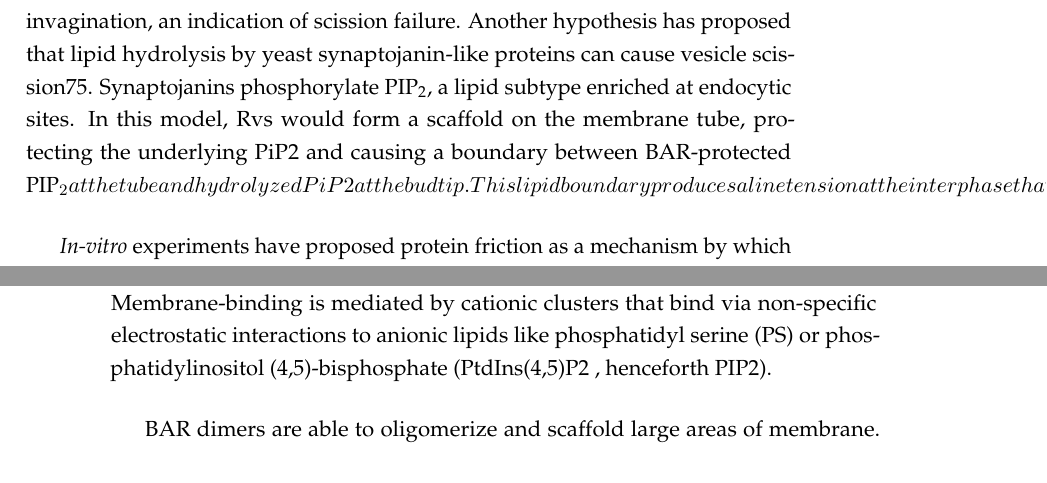
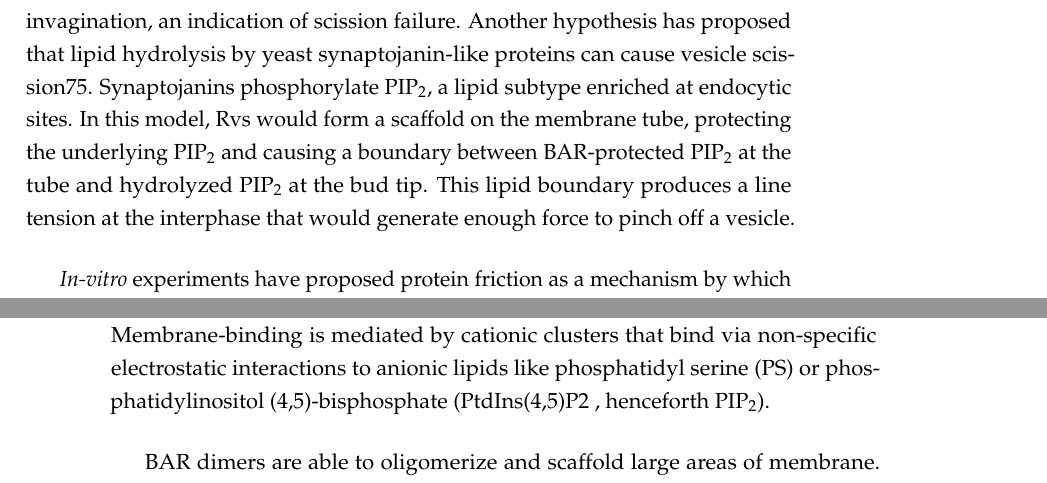
Before and after one commit to deepikaamenon/thesis_2021, a LaTeX thesis (main.tex, which reads Chapters/Intro.tex): two parts of pages 26 and 27 of 33, joined at a grey line, cut so that both start at the same text. Compiled offline with pdfLaTeX.

Commit message:
txs auto checkin

```diff
--- a/Chapters/Intro.tex
+++ b/Chapters/Intro.tex
@@ -79,7 +79,7 @@ Clathrin and associated proteins do not only interact with the plasma membrane.
 
 			\subparagraph{Proposed scission mechanisms}
 			\mbox{}\\
-			Yeast dynamin is the obvious solution to membrane scission. Although none of the three dynamin- like proteins has a proline-rich domain, one of the yeast dynamins, Vps1 has been suggested to be involved in endocytosis. \textit{vps1\textDelta} \textit{rvs167\textDelta} 74 double mutant has been shown to increase membrane retraction rates after invagination, an indication of scission failure. Another hypothesis has proposed that lipid hydrolysis by yeast synaptojanin-like proteins can cause vesicle scission75. Synaptojanins phosphorylate PIP\textsubscript{2}, a lipid subtype enriched at endocytic sites. In this model, Rvs would form a scaffold on the membrane tube, protecting the underlying PiP2 and causing a boundary between BAR-protected PIP_2 at the tube and hydrolyzed PiP2 at the bud tip. This lipid boundary produces a line tension at the interphase that would generate enough force to pinch off a vesicle.
+			Yeast dynamin is the obvious solution to membrane scission. Although none of the three dynamin- like proteins has a proline-rich domain, one of the yeast dynamins, Vps1 has been suggested to be involved in endocytosis. \textit{vps1\textDelta} \textit{rvs167\textDelta} 74 double mutant has been shown to increase membrane retraction rates after invagination, an indication of scission failure. Another hypothesis has proposed that lipid hydrolysis by yeast synaptojanin-like proteins can cause vesicle scission75. Synaptojanins phosphorylate PIP\textsubscript{2}, a lipid subtype enriched at endocytic sites. In this model, Rvs would form a scaffold on the membrane tube, protecting the underlying PIP\textsubscript{2} and causing a boundary between BAR-protected PIP\textsubscript{2} at the tube and hydrolyzed PIP\textsubscript{2} at the bud tip. This lipid boundary produces a line tension at the interphase that would generate enough force to pinch off a vesicle.
 
 			\vspace{5mm}
 			\textit{In-vitro} experiments have proposed protein friction as a mechanism by which membrane scission could occur3. In this model, a BAR domain scaffold exerts a frictional force on a membrane that is pulled under it. Such a friction-dependent membrane scission model would predict that if more BAR proteins are added to the membrane, frictional force would increase, and scission should occur at shorter invagination lengths. \textit{In-vivo}, this pulling force is generated by actin polymerization.
@@ -95,7 +95,7 @@ Clathrin and associated proteins do not only interact with the plasma membrane.
 \section{BAR domain proteins}
 
 The BAR protein superfamily consist of a highly conserved structure across eukaryotes and are involved in a range of cellular processes including endocytosis, actin organization, cell polarity, transcription and tumor suppression73,74.
-Of the mammalian isoforms of the founding members, Bin1 (Amphiphysin II) and Bin3 are ubiquitously expressed, while Amphiphysin I is expressed only in neurons. The conserved region of these proteins, as well as of Rvs167 and Rvs161, is an N-terminal region that forms the BAR domain. This domain typically forms dimers with other BAR domains that have an intrinsic curvature defined by the dimerization angle. This curvature categorizes BAR proteins to classical BAR, Fer–Cip4-homology-BAR (shallow curvature), and I-BAR (inverted curvature). Membrane-binding is mediated by cationic clusters that bind via non-specific electrostatic interactions to anionic lipids like phosphatidyl serine (PS) or phosphatidylinositol (4,5)-bisphosphate (PtdIns(4,5)P2 , henceforth PIP2).
+Of the mammalian isoforms of the founding members, Bin1 (Amphiphysin II) and Bin3 are ubiquitously expressed, while Amphiphysin I is expressed only in neurons. The conserved region of these proteins, as well as of Rvs167 and Rvs161, is an N-terminal region that forms the BAR domain. This domain typically forms dimers with other BAR domains that have an intrinsic curvature defined by the dimerization angle. This curvature categorizes BAR proteins to classical BAR, Fer–Cip4-homology-BAR (shallow curvature), and I-BAR (inverted curvature). Membrane-binding is mediated by cationic clusters that bind via non-specific electrostatic interactions to anionic lipids like phosphatidyl serine (PS) or phosphatidylinositol (4,5)-bisphosphate (PtdIns(4,5)P2 , henceforth PIP\textsubscript{2}).
 
 \vspace{5mm}
 BAR dimers are able to oligomerize and scaffold large areas of membrane. These scaffolds can tubulate and generate curvature across membrane regions much larger than the dimensions of a BAR dimer ( about 20nm for dAMPH)54,75. BAR scaffolds can also bind membranes in a curvature-dependent manner. Correlation between the membrane shapes that they bind in vivo and their intrinsic curvature has been shown for many BAR proteins: they may induce, stabilize, or generate specific curvature within cells.
```
Also changed, not shown: Chapters/Intro.tex (2 more changed lines).
